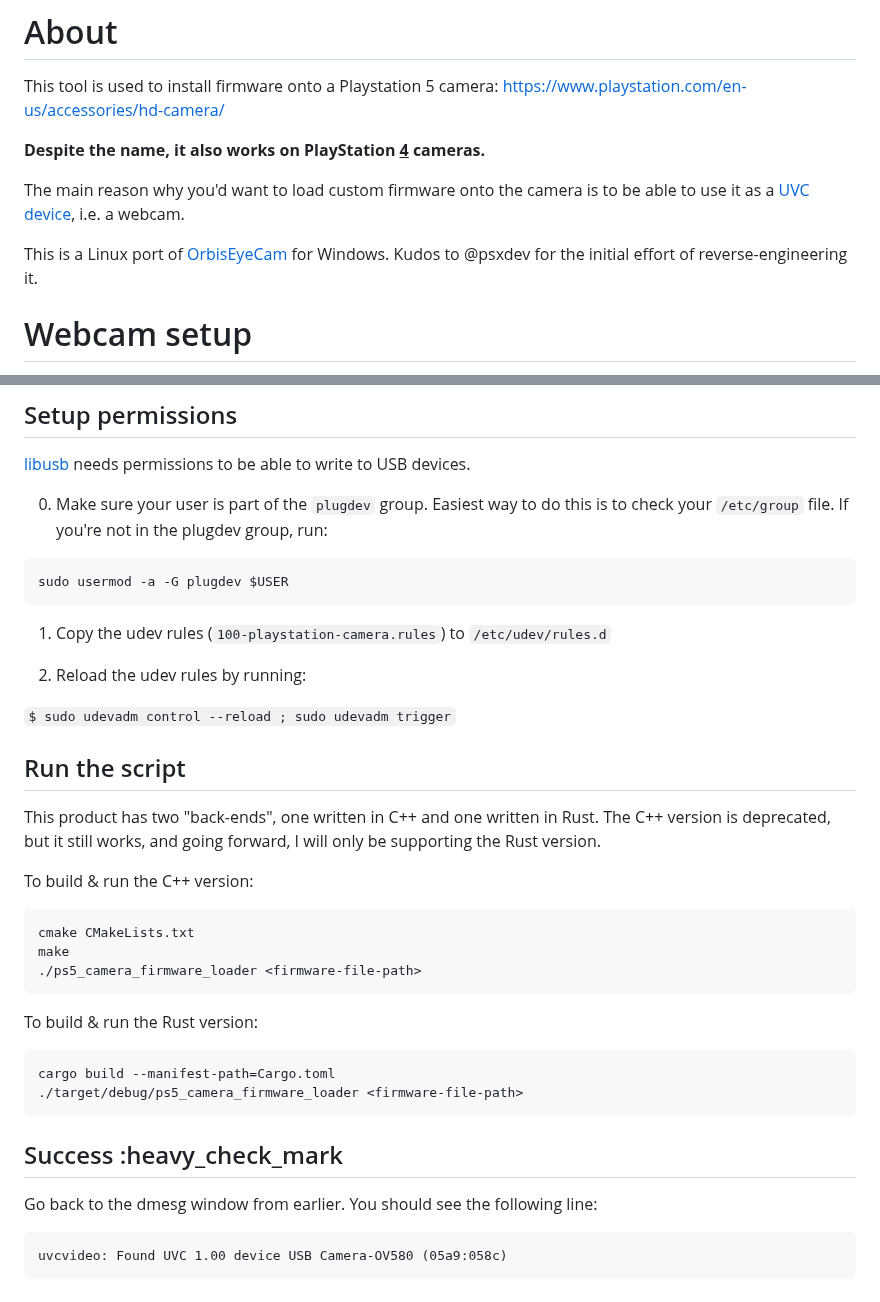
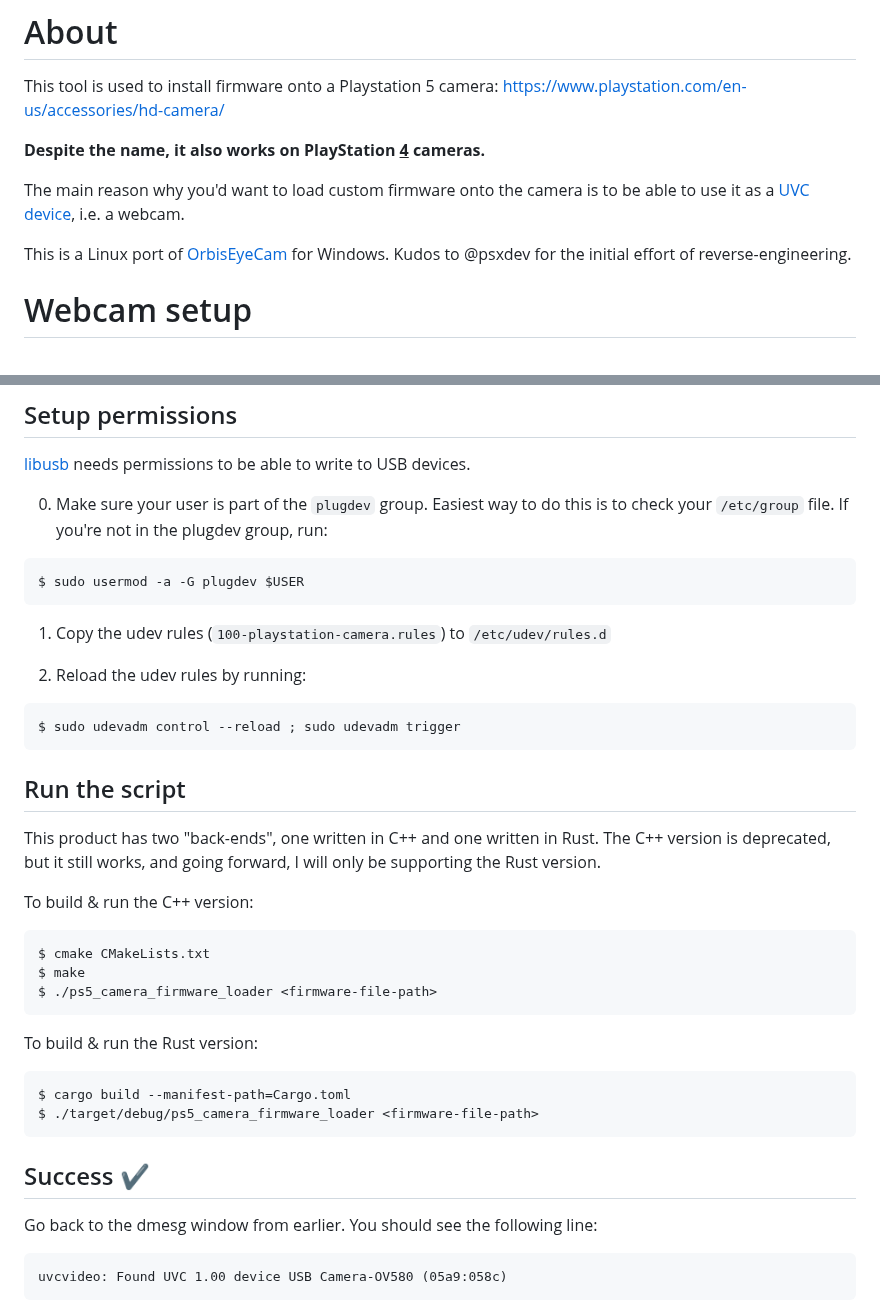
Before and after one commit to raleighlittles/PS5-Camera-Firmware-Loader, a Markdown page: README.md, 2 parts joined by grey strips. Drawn GitHub-style.

Commit message:
Update README.md to fix minor formatting issues

````diff
--- a/README.md
+++ b/README.md
@@ -8,7 +8,7 @@ This tool is used to install firmware onto a Playstation 5 camera: <https://www.
 
 The main reason why you'd want to load custom firmware onto the camera is to be able to use it as a [UVC device](https://en.wikipedia.org/wiki/USB_video_device_class), i.e. a webcam.
 
-This is a Linux port of [OrbisEyeCam](https://github.com/psxdev/OrbisEyeCam) for Windows. Kudos to @psxdev for the initial effort of reverse-engineering it.
+This is a Linux port of [OrbisEyeCam](https://github.com/psxdev/OrbisEyeCam) for Windows. Kudos to @psxdev for the initial effort of reverse-engineering.
 
 # Webcam setup
 
@@ -44,14 +44,16 @@ Keep the dmesg window open, we'll need it for later.
 0. Make sure your user is part of the `plugdev` group. Easiest way to do this is to check your `/etc/group` file. If you're not in the plugdev group, run:
 
 ```bash
-sudo usermod -a -G plugdev $USER
+$ sudo usermod -a -G plugdev $USER
 ```
 
 1. Copy the udev rules (`100-playstation-camera.rules`) to `/etc/udev/rules.d`
 
 2. Reload the udev rules by running:
 
-`$ sudo udevadm control --reload ; sudo udevadm trigger`
+```bash
+$ sudo udevadm control --reload ; sudo udevadm trigger
+```
 
 ## Run the script
 
@@ -60,19 +62,19 @@ This product has two "back-ends", one written in C++ and one written in Rust. Th
 To build & run the C++ version:
 
 ```bash
-cmake CMakeLists.txt
-make
-./ps5_camera_firmware_loader <firmware-file-path>
+$ cmake CMakeLists.txt
+$ make
+$ ./ps5_camera_firmware_loader <firmware-file-path>
 ```
 
 To build & run the Rust version:
 
 ```bash
-cargo build --manifest-path=Cargo.toml
-./target/debug/ps5_camera_firmware_loader <firmware-file-path>
+$ cargo build --manifest-path=Cargo.toml
+$ ./target/debug/ps5_camera_firmware_loader <firmware-file-path>
 ```
 
-## Success  :heavy_check_mark
+## Success  :heavy_check_mark:
 
 Go back to the dmesg window from earlier. You should see the following line:
 
````
